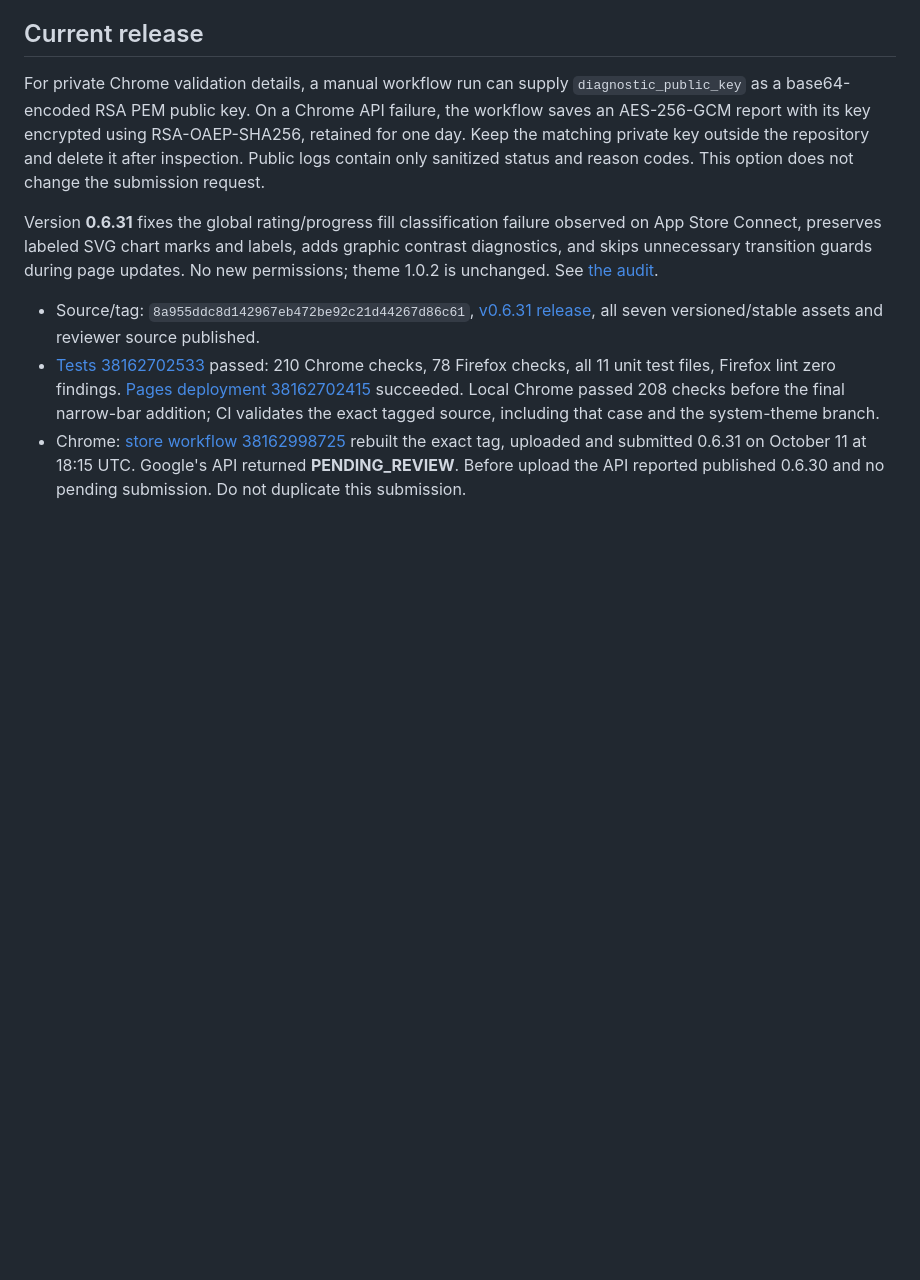
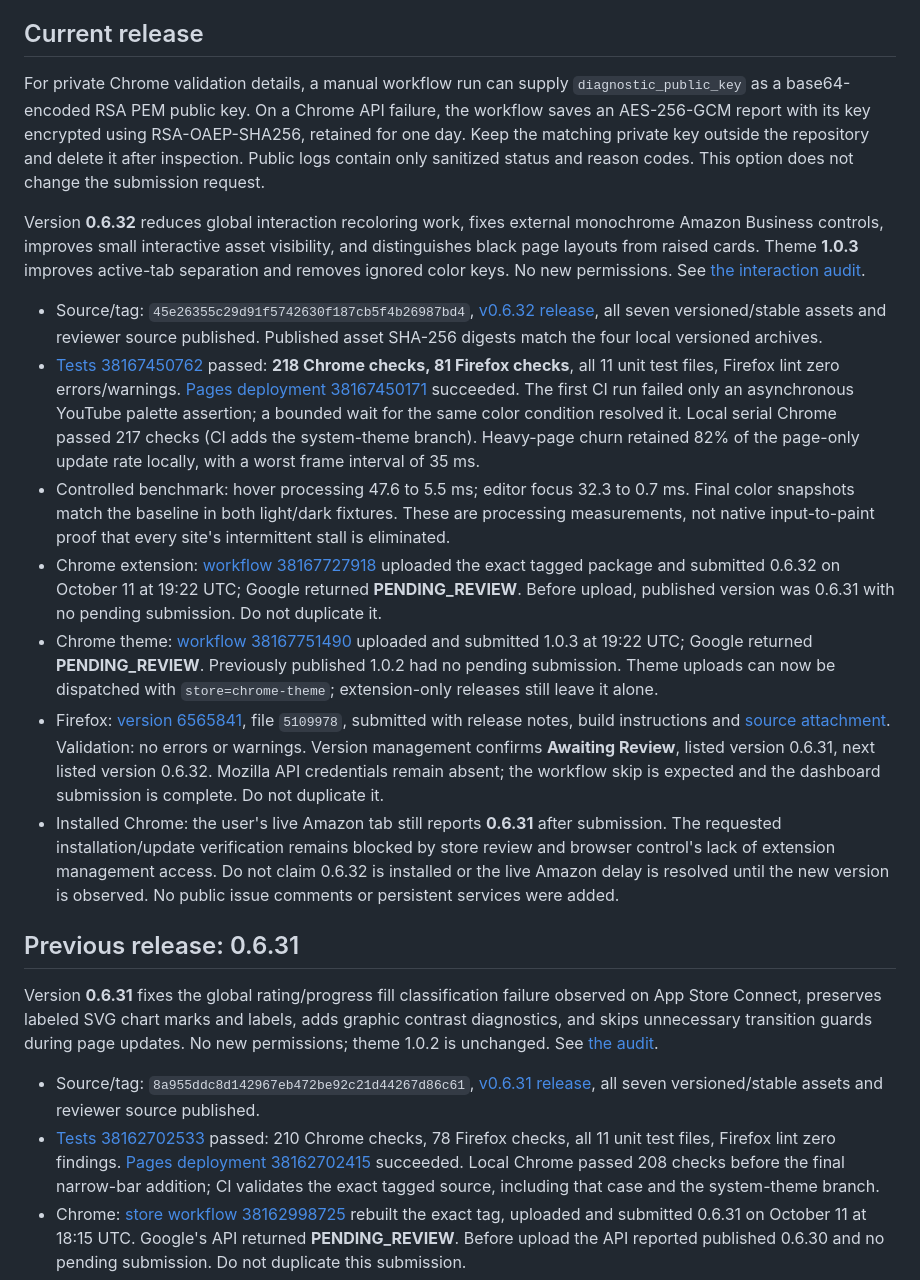
Before and after one commit to bc1224/oled-night, a Markdown page: STORE_SUBMISSION.md, the part around the change. Drawn GitHub-style; blank space fills up the shorter version.

Commit message:
Record 0.6.32 extension and 1.0.3 theme submission receipts

```diff
--- a/STORE_SUBMISSION.md
+++ b/STORE_SUBMISSION.md
@@ -13,6 +13,18 @@ Follow Google's [Chrome Web Store API setup](https://developer.chrome.com/docs/w
 ## Current release
 
 For private Chrome validation details, a manual workflow run can supply `diagnostic_public_key` as a base64-encoded RSA PEM public key. On a Chrome API failure, the workflow saves an AES-256-GCM report with its key encrypted using RSA-OAEP-SHA256, retained for one day. Keep the matching private key outside the repository and delete it after inspection. Public logs contain only sanitized status and reason codes. This option does not change the submission request.
+
+Version **0.6.32** reduces global interaction recoloring work, fixes external monochrome Amazon Business controls, improves small interactive asset visibility, and distinguishes black page layouts from raised cards. Theme **1.0.3** improves active-tab separation and removes ignored color keys. No new permissions. See [the interaction audit](AUDIT-2026-10-11-INTERACTIONS.md).
+
+- Source/tag: `45e26355c29d91f5742630f187cb5f4b26987bd4`, [v0.6.32 release](https://github.com/bc1224/oled-night/releases/tag/v0.6.32), all seven versioned/stable assets and reviewer source published. Published asset SHA-256 digests match the four local versioned archives.
+- [Tests 38167450762](https://github.com/bc1224/oled-night/actions/runs/38167450762) passed: **218 Chrome checks, 81 Firefox checks**, all 11 unit test files, Firefox lint zero errors/warnings. [Pages deployment 38167450171](https://github.com/bc1224/oled-night/actions/runs/38167450171) succeeded. The first CI run failed only an asynchronous YouTube palette assertion; a bounded wait for the same color condition resolved it. Local serial Chrome passed 217 checks (CI adds the system-theme branch). Heavy-page churn retained 82% of the page-only update rate locally, with a worst frame interval of 35 ms.
+- Controlled benchmark: hover processing 47.6 to 5.5 ms; editor focus 32.3 to 0.7 ms. Final color snapshots match the baseline in both light/dark fixtures. These are processing measurements, not native input-to-paint proof that every site's intermittent stall is eliminated.
+- Chrome extension: [workflow 38167727918](https://github.com/bc1224/oled-night/actions/runs/38167727918) uploaded the exact tagged package and submitted 0.6.32 on October 11 at 19:22 UTC; Google returned **PENDING_REVIEW**. Before upload, published version was 0.6.31 with no pending submission. Do not duplicate it.
+- Chrome theme: [workflow 38167751490](https://github.com/bc1224/oled-night/actions/runs/38167751490) uploaded and submitted 1.0.3 at 19:22 UTC; Google returned **PENDING_REVIEW**. Previously published 1.0.2 had no pending submission. Theme uploads can now be dispatched with `store=chrome-theme`; extension-only releases still leave it alone.
+- Firefox: [version 6565841](https://addons.mozilla.org/en-US/developers/addon/oled-night/versions/6565841), file `5109978`, submitted with release notes, build instructions and [source attachment](https://addons.mozilla.org/firefox/downloads/source/6565841). Validation: no errors or warnings. Version management confirms **Awaiting Review**, listed version 0.6.31, next listed version 0.6.32. Mozilla API credentials remain absent; the workflow skip is expected and the dashboard submission is complete. Do not duplicate it.
+- Installed Chrome: the user's live Amazon tab still reports **0.6.31** after submission. The requested installation/update verification remains blocked by store review and browser control's lack of extension management access. Do not claim 0.6.32 is installed or the live Amazon delay is resolved until the new version is observed. No public issue comments or persistent services were added.
+
+## Previous release: 0.6.31
 
 Version **0.6.31** fixes the global rating/progress fill classification failure observed on App Store Connect, preserves labeled SVG chart marks and labels, adds graphic contrast diagnostics, and skips unnecessary transition guards during page updates. No new permissions; theme 1.0.2 is unchanged. See [the audit](AUDIT-2026-10-11.md).
 
```
